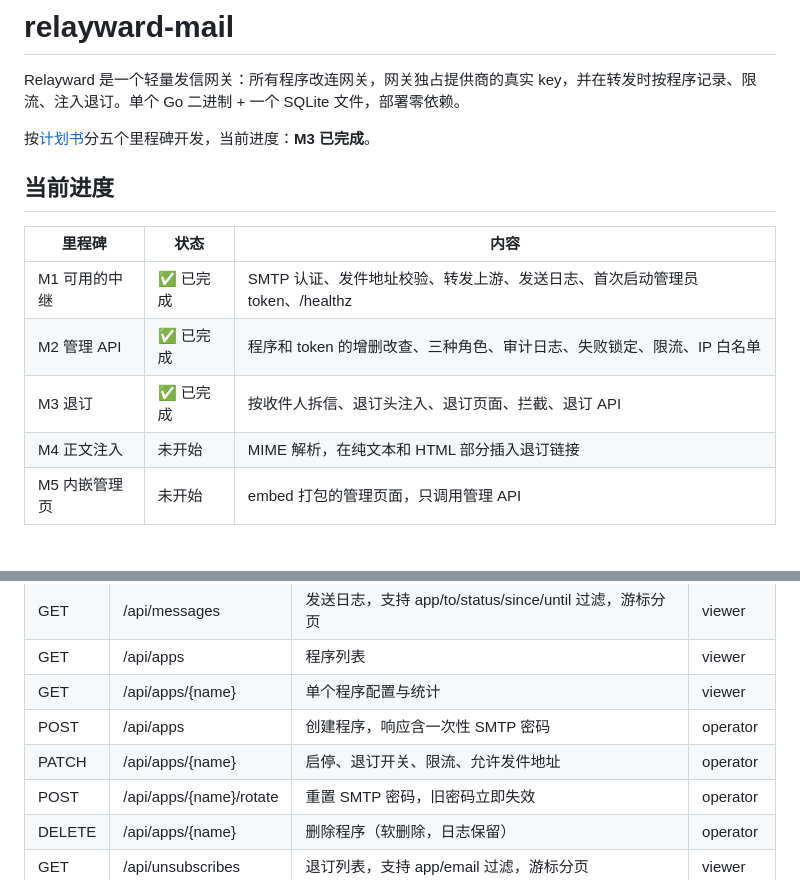
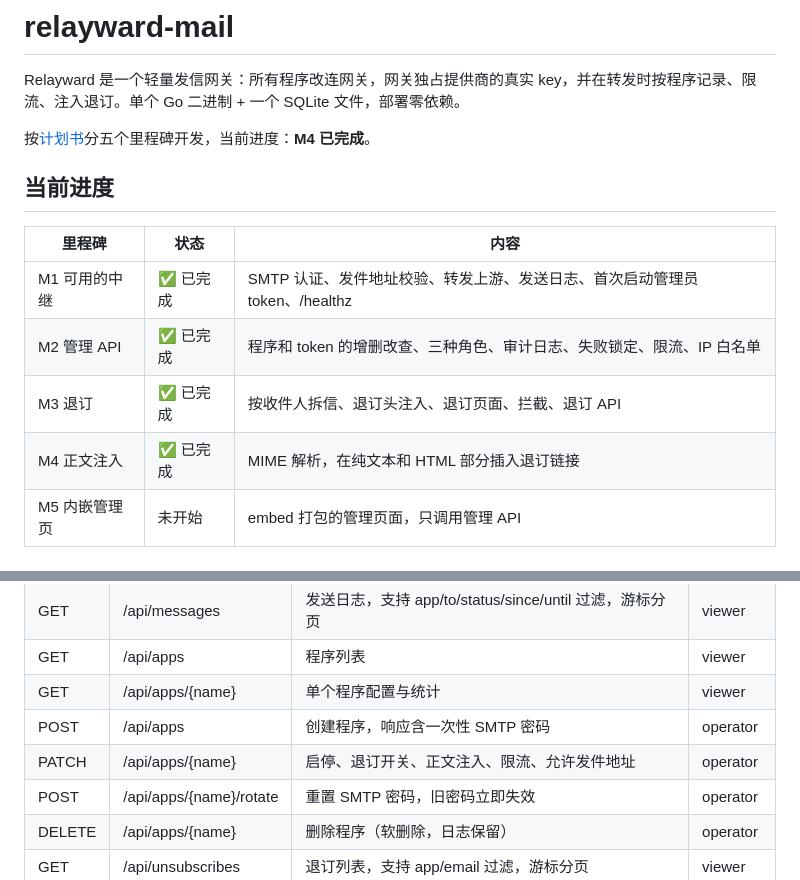
Before and after one commit to biliblihuorong/relayward-mail, a Markdown page: README.md, 2 parts joined by grey strips. GitHub-like rendering.

```diff
--- a/README.md
+++ b/README.md
@@ -2,7 +2,7 @@
 
 Relayward 是一个轻量发信网关：所有程序改连网关，网关独占提供商的真实 key，并在转发时按程序记录、限流、注入退订。单个 Go 二进制 + 一个 SQLite 文件，部署零依赖。
 
-按[计划书](docs/Relayward%20邮件网关计划书.md)分五个里程碑开发，当前进度：**M3 已完成**。
+按[计划书](docs/Relayward%20邮件网关计划书.md)分五个里程碑开发，当前进度：**M4 已完成**。
 
 ## 当前进度
 
@@ -11,7 +11,7 @@ Relayward 是一个轻量发信网关：所有程序改连网关，网关独占
 | M1 可用的中继 | ✅ 已完成 | SMTP 认证、发件地址校验、转发上游、发送日志、首次启动管理员 token、/healthz |
 | M2 管理 API | ✅ 已完成 | 程序和 token 的增删改查、三种角色、审计日志、失败锁定、限流、IP 白名单 |
 | M3 退订 | ✅ 已完成 | 按收件人拆信、退订头注入、退订页面、拦截、退订 API |
-| M4 正文注入 | 未开始 | MIME 解析，在纯文本和 HTML 部分插入退订链接 |
+| M4 正文注入 | ✅ 已完成 | MIME 解析，在纯文本和 HTML 部分插入退订链接 |
 | M5 内嵌管理页 | 未开始 | embed 打包的管理页面，只调用管理 API |
 
 ## 快速开始
@@ -53,7 +53,7 @@ export UPSTREAM_KEY=你的提供商发信key
 | GET | /api/apps | 程序列表 | viewer |
 | GET | /api/apps/{name} | 单个程序配置与统计 | viewer |
 | POST | /api/apps | 创建程序，响应含一次性 SMTP 密码 | operator |
-| PATCH | /api/apps/{name} | 启停、退订开关、限流、允许发件地址 | operator |
+| PATCH | /api/apps/{name} | 启停、退订开关、正文注入、限流、允许发件地址 | operator |
 | POST | /api/apps/{name}/rotate | 重置 SMTP 密码，旧密码立即失效 | operator |
 | DELETE | /api/apps/{name} | 删除程序（软删除，日志保留） | operator |
 | GET | /api/unsubscribes | 退订列表，支持 app/email 过滤，游标分页 | viewer |
```
Also changed, not shown: other parts of README.md (+34 -1 lines), docs/DECISIONS.md (+15 -0 lines).
